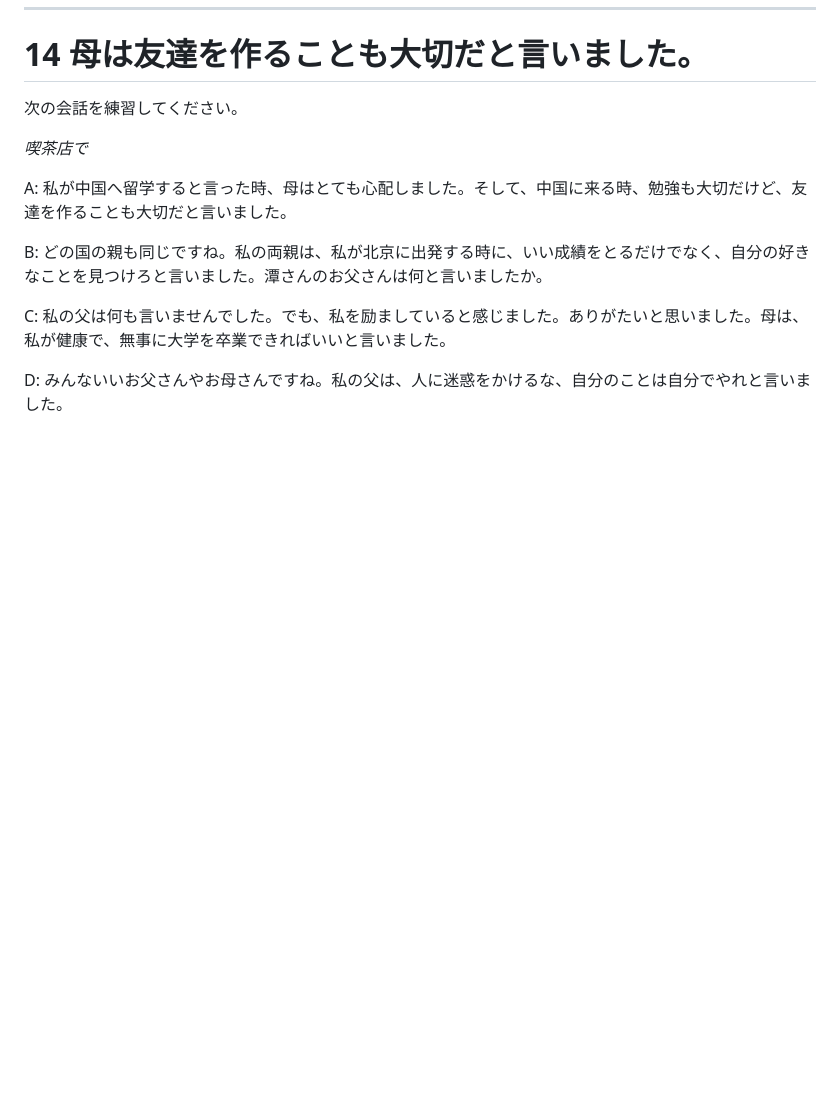
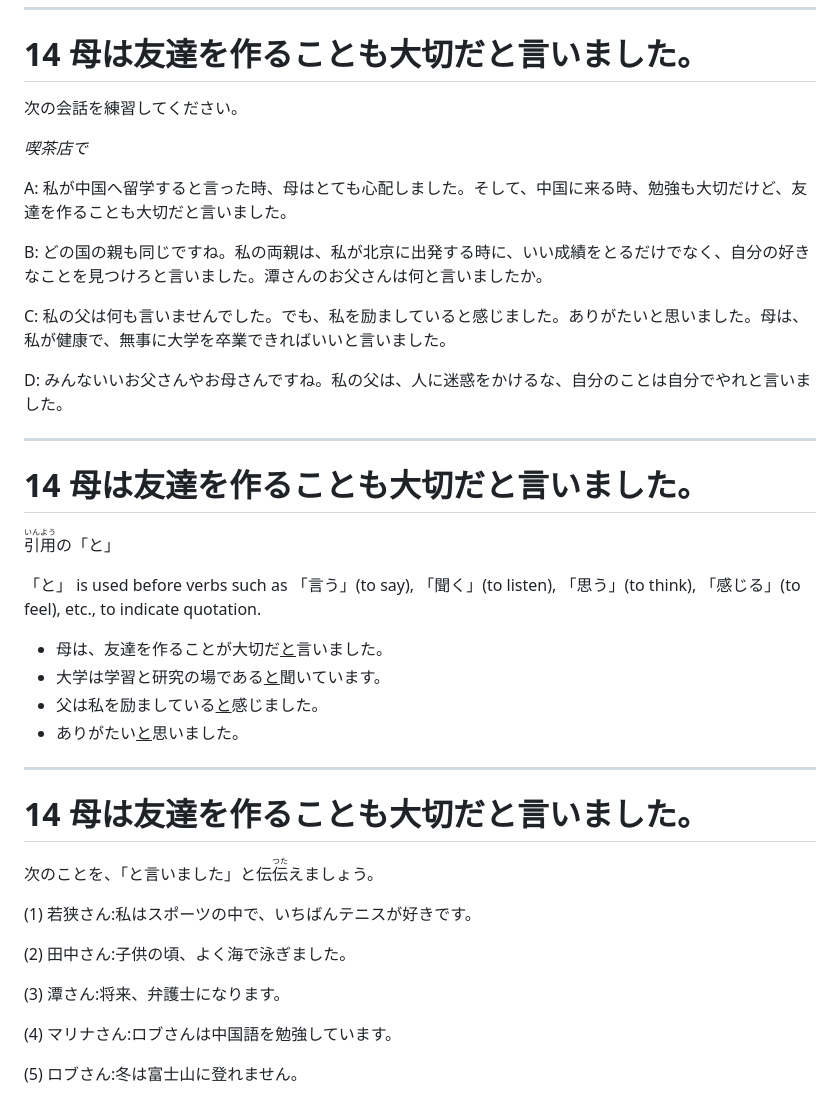
Before and after one commit to jyboy/japanese-conversation, a Markdown page: slides.md, the part around the change. Rendered like a GitHub page; blank space fills up the shorter version.

Commit message:
📝 Lesson 14

```diff
--- a/slides.md
+++ b/slides.md
@@ -2115,3 +2115,28 @@ It may also be possible to use it in a more forceful or persuasive way.
 <p>B: どの国の親も同じですね。私の両親は、私が北京に出発する時に、いい成績をとるだけでなく、自分の好きなことを見つけろと言いました。潭さんのお父さんは何と言いましたか。</p>
 <p>C: 私の父は何も言いませんでした。でも、私を励ましていると感じました。ありがたいと思いました。母は、私が健康で、無事に大学を卒業できればいいと言いました。</p>
 <p>D: みんないいお父さんやお母さんですね。私の父は、人に迷惑をかけるな、自分のことは自分でやれと言いました。</p>
+
+---
+
+# 14 母は友達を作ることも大切だと言いました。
+
+<ruby>引用<rt>いんよう</rt></ruby>の「と」
+
+「と」 is used before verbs such as 「言う」(to say), 「聞く」(to listen), 「思う」(to think), 「感じる」(to feel), etc., to indicate quotation.
+
+- 母は、友達を作ることが大切だ<u>と</u>言いました。
+- 大学は学習と研究の場である<u>と</u>聞いています。
+- 父は私を励ましている<u>と</u>感じました。
+- ありがたい<u>と</u>思いました。
+
+---
+
+# 14 母は友達を作ることも大切だと言いました。
+
+次のことを、「と言いました」と伝<ruby>伝<rt>つた</rt></ruby>えましょう。
+
+<p>(1) 若狭さん:私はスポーツの中で、いちばんテニスが好きです。</p>
+<p>(2) 田中さん:子供の頃、よく海で泳ぎました。</p>
+<p>(3) 潭さん:将来、弁護士になります。</p>
+<p>(4) マリナさん:ロブさんは中国語を勉強しています。</p>
+<p>(5) ロブさん:冬は富士山に登れません。</p>
```
